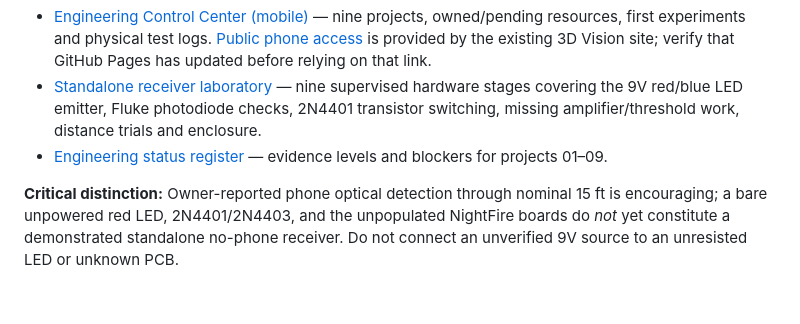
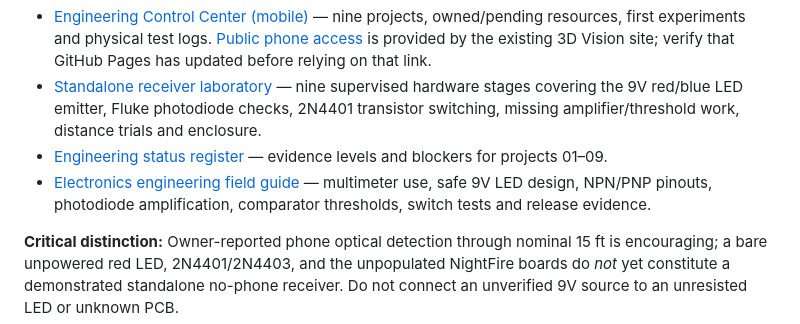
Before and after one commit to jimedusot-beep/project-mcgruber, a Markdown page: README.md, the part around the change. GitHub-like rendering; blank space fills up the shorter version.

Commit message:
docs: cross-link beginner electrical engineering guide and lab navigation

```diff
--- a/README.md
+++ b/README.md
@@ -13,6 +13,7 @@
 - [Engineering Control Center (mobile)](web/public/beam-detector/engineering-hub.html) — nine projects, owned/pending resources, first experiments and physical test logs. [Public phone access](https://jimedusot-beep.github.io/3D-vision/beam-detector/engineering-hub.html) is provided by the existing 3D Vision site; verify that GitHub Pages has updated before relying on that link.
 - [Standalone receiver laboratory](web/public/beam-detector/standalone-lab.html) — nine supervised hardware stages covering the 9V red/blue LED emitter, Fluke photodiode checks, 2N4401 transistor switching, missing amplifier/threshold work, distance trials and enclosure.
 - [Engineering status register](docs/PROJECT_STATUS.md) — evidence levels and blockers for projects 01–09.
+- [Electronics engineering field guide](docs/ELECTRONICS_ENGINEERING_FIELD_GUIDE.md) — multimeter use, safe 9V LED design, NPN/PNP pinouts, photodiode amplification, comparator thresholds, switch tests and release evidence.
 
 **Critical distinction:** Owner-reported phone optical detection through nominal 15 ft is encouraging; a bare unpowered red LED, 2N4401/2N4403, and the unpopulated NightFire boards do *not* yet constitute a demonstrated standalone no-phone receiver. Do not connect an unverified 9V source to an unresisted LED or unknown PCB.
 
```
